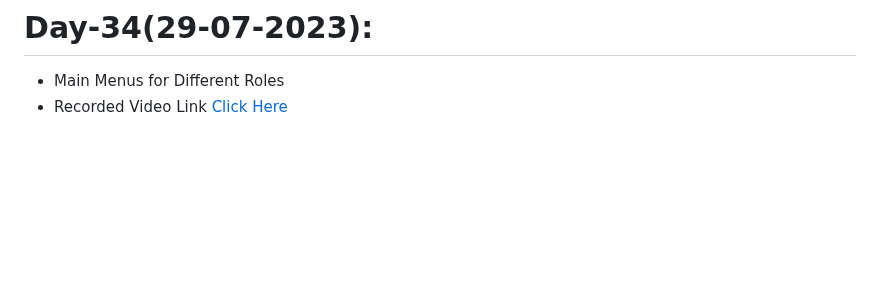
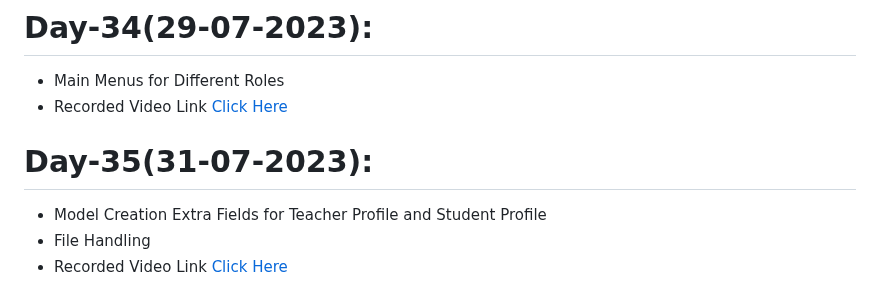
Before and after one commit to AP-Skill-Development-Corporation/SRM-Django-2023-2024, a Markdown page: README.md, the part around the change. GitHub-like rendering; blank space fills up the shorter version.

```diff
--- a/README.md
+++ b/README.md
@@ -147,3 +147,7 @@ SRM Internship
 # Day-34(29-07-2023):
   - Main Menus for Different Roles
   - Recorded Video Link [Click Here]()
+# Day-35(31-07-2023):
+  - Model Creation Extra Fields for Teacher Profile and Student Profile
+  - File Handling
+  - Recorded Video Link [Click Here]()
```
